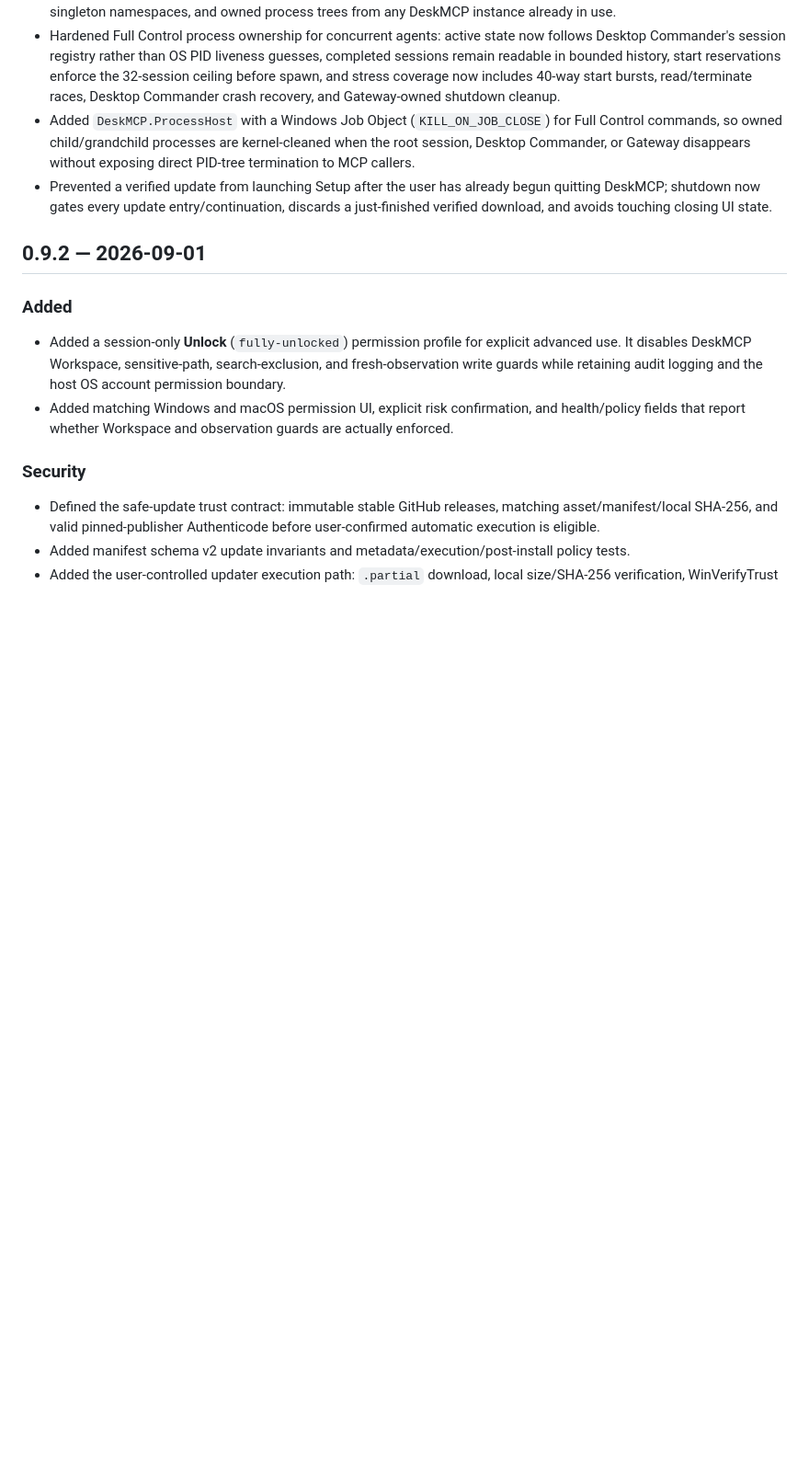
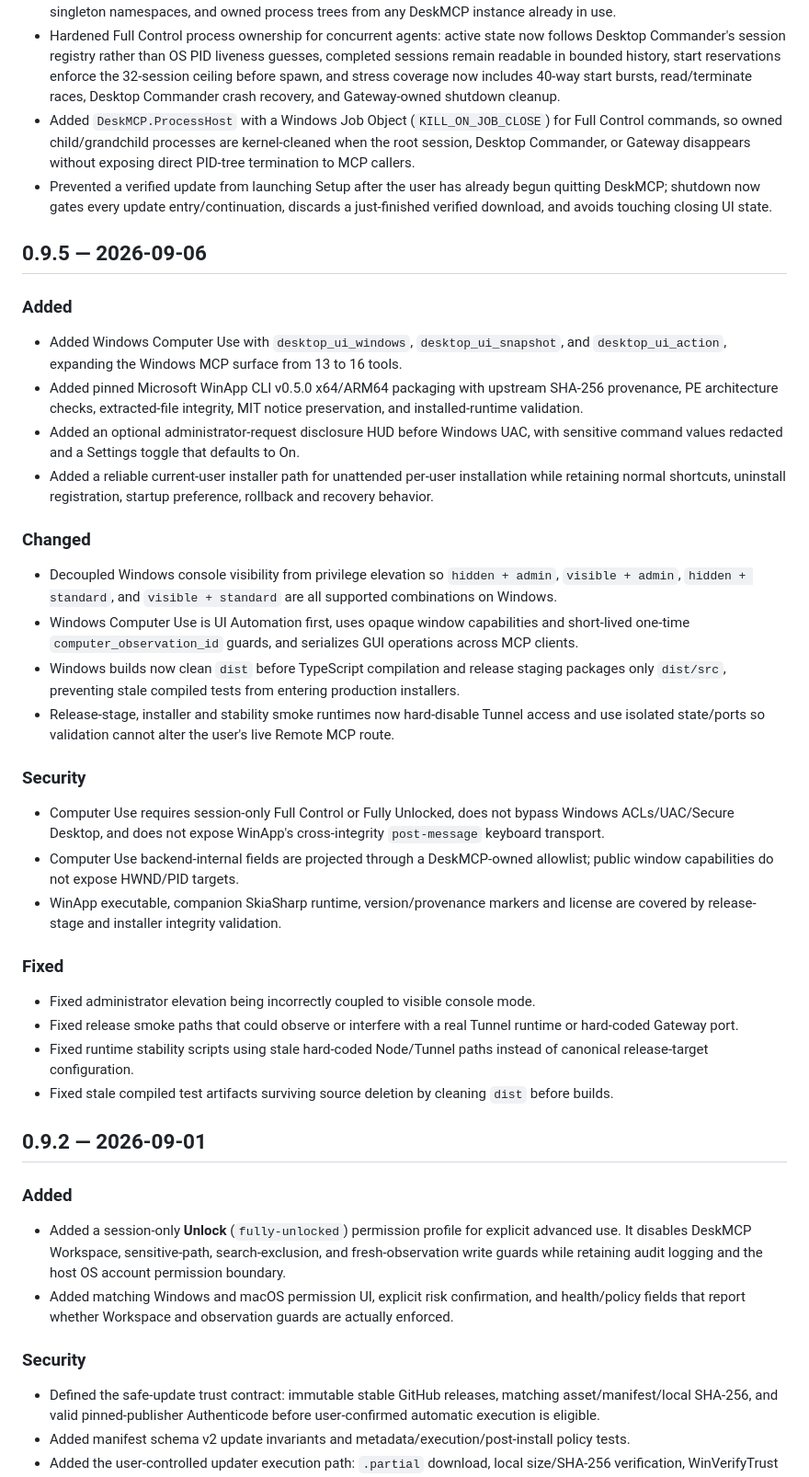
Before and after one commit to edmen12/deskmcp, a Markdown page: CHANGELOG.md, the part around one of its changes. Shown at 92% size. Drawn GitHub-style; blank space fills up the shorter version.

```diff
--- a/CHANGELOG.md
+++ b/CHANGELOG.md
@@ -20,6 +14,35 @@ All notable changes to DeskMCP are documented here.
 - Hardened Full Control process ownership for concurrent agents: active state now follows Desktop Commander's session registry rather than OS PID liveness guesses, completed sessions remain readable in bounded history, start reservations enforce the 32-session ceiling before spawn, and stress coverage now includes 40-way start bursts, read/terminate races, Desktop Commander crash recovery, and Gateway-owned shutdown cleanup.
 - Added `DeskMCP.ProcessHost` with a Windows Job Object (`KILL_ON_JOB_CLOSE`) for Full Control commands, so owned child/grandchild processes are kernel-cleaned when the root session, Desktop Commander, or Gateway disappears without exposing direct PID-tree termination to MCP callers.
 - Prevented a verified update from launching Setup after the user has already begun quitting DeskMCP; shutdown now gates every update entry/continuation, discards a just-finished verified download, and avoids touching closing UI state.
+
+## 0.9.5 — 2026-09-06
+
+### Added
+
+- Added Windows Computer Use with `desktop_ui_windows`, `desktop_ui_snapshot`, and `desktop_ui_action`, expanding the Windows MCP surface from 13 to 16 tools.
+- Added pinned Microsoft WinApp CLI v0.5.0 x64/ARM64 packaging with upstream SHA-256 provenance, PE architecture checks, extracted-file integrity, MIT notice preservation, and installed-runtime validation.
+- Added an optional administrator-request disclosure HUD before Windows UAC, with sensitive command values redacted and a Settings toggle that defaults to On.
+- Added a reliable current-user installer path for unattended per-user installation while retaining normal shortcuts, uninstall registration, startup preference, rollback and recovery behavior.
+
+### Changed
+
+- Decoupled Windows console visibility from privilege elevation so `hidden + admin`, `visible + admin`, `hidden + standard`, and `visible + standard` are all supported combinations on Windows.
+- Windows Computer Use is UI Automation first, uses opaque window capabilities and short-lived one-time `computer_observation_id` guards, and serializes GUI operations across MCP clients.
+- Windows builds now clean `dist` before TypeScript compilation and release staging packages only `dist/src`, preventing stale compiled tests from entering production installers.
+- Release-stage, installer and stability smoke runtimes now hard-disable Tunnel access and use isolated state/ports so validation cannot alter the user's live Remote MCP route.
+
+### Security
+
+- Computer Use requires session-only Full Control or Fully Unlocked, does not bypass Windows ACLs/UAC/Secure Desktop, and does not expose WinApp's cross-integrity `post-message` keyboard transport.
+- Computer Use backend-internal fields are projected through a DeskMCP-owned allowlist; public window capabilities do not expose HWND/PID targets.
+- WinApp executable, companion SkiaSharp runtime, version/provenance markers and license are covered by release-stage and installer integrity validation.
+
+### Fixed
+
+- Fixed administrator elevation being incorrectly coupled to visible console mode.
+- Fixed release smoke paths that could observe or interfere with a real Tunnel runtime or hard-coded Gateway port.
+- Fixed runtime stability scripts using stale hard-coded Node/Tunnel paths instead of canonical release-target configuration.
+- Fixed stale compiled test artifacts surviving source deletion by cleaning `dist` before builds.
 
 ## 0.9.2 — 2026-09-01
 
```
Also changed, not shown: other parts of CHANGELOG.md (+0 -6 lines), RELEASE_NOTES_0.9.5.md (+29 -5 lines).
